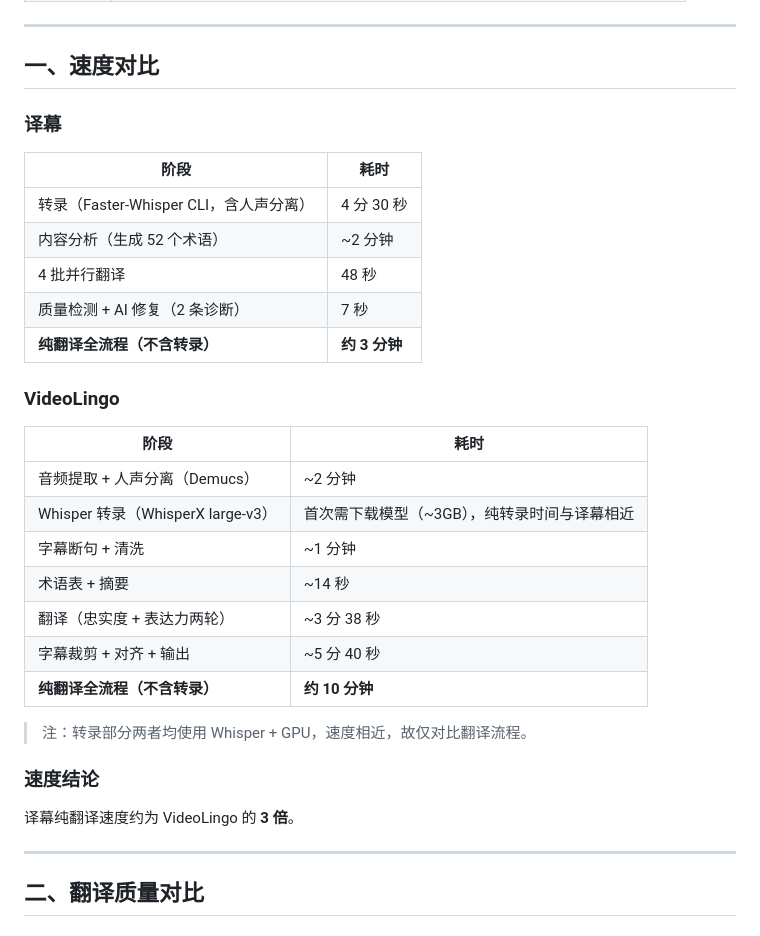
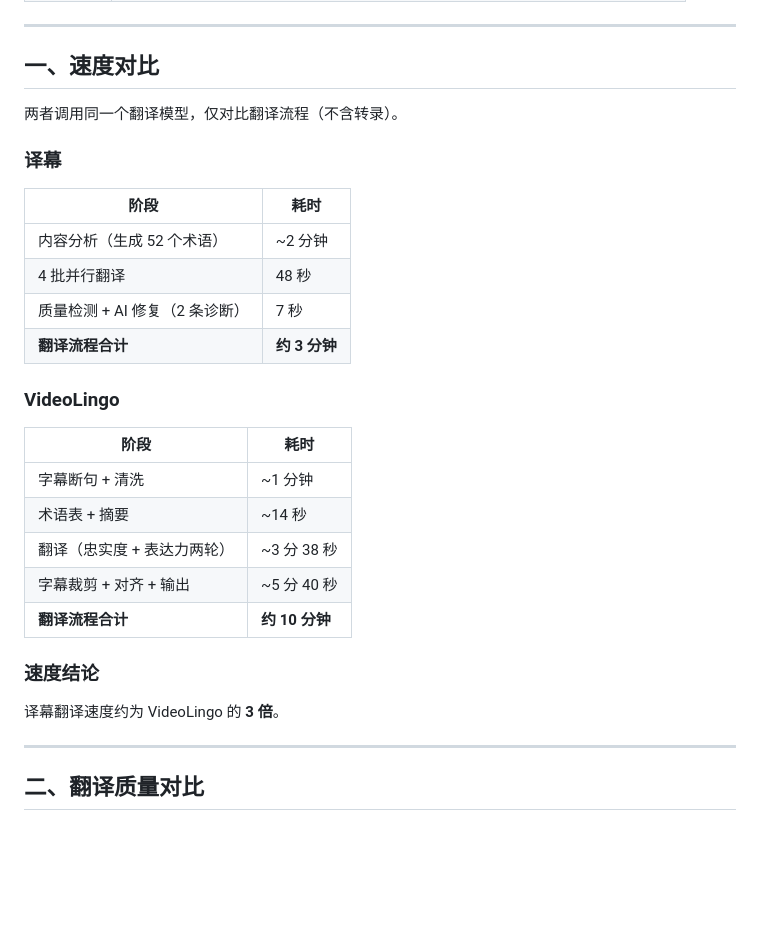
Before and after one commit to Ice-wilderness/YiMu-Subtitle-Translator, a Markdown page: docs/comparison-report.md, the part around the change. GitHub-like rendering; blank space fills up the shorter version.

Commit message:
对比数据去除转录时间，仅保留翻译流程对比

```diff
--- a/docs/comparison-report.md
+++ b/docs/comparison-report.md
@@ -13,33 +13,30 @@
 
 ## 一、速度对比
 
+两者调用同一个翻译模型，仅对比翻译流程（不含转录）。
+
 ### 译幕
 
 | 阶段 | 耗时 |
 |------|------|
-| 转录（Faster-Whisper CLI，含人声分离） | 4 分 30 秒 |
 | 内容分析（生成 52 个术语） | ~2 分钟 |
 | 4 批并行翻译 | 48 秒 |
 | 质量检测 + AI 修复（2 条诊断） | 7 秒 |
-| **纯翻译全流程（不含转录）** | **约 3 分钟** |
+| **翻译流程合计** | **约 3 分钟** |
 
 ### VideoLingo
 
 | 阶段 | 耗时 |
 |------|------|
-| 音频提取 + 人声分离（Demucs） | ~2 分钟 |
-| Whisper 转录（WhisperX large-v3） | 首次需下载模型（~3GB），纯转录时间与译幕相近 |
 | 字幕断句 + 清洗 | ~1 分钟 |
 | 术语表 + 摘要 | ~14 秒 |
 | 翻译（忠实度 + 表达力两轮） | ~3 分 38 秒 |
 | 字幕裁剪 + 对齐 + 输出 | ~5 分 40 秒 |
-| **纯翻译全流程（不含转录）** | **约 10 分钟** |
-
-> 注：转录部分两者均使用 Whisper + GPU，速度相近，故仅对比翻译流程。
+| **翻译流程合计** | **约 10 分钟** |
 
 ### 速度结论
 
-译幕纯翻译速度约为 VideoLingo 的 **3 倍**。
+译幕翻译速度约为 VideoLingo 的 **3 倍**。
 
 ---
 
```
Also changed, not shown: README.md (+3 -3 lines).
